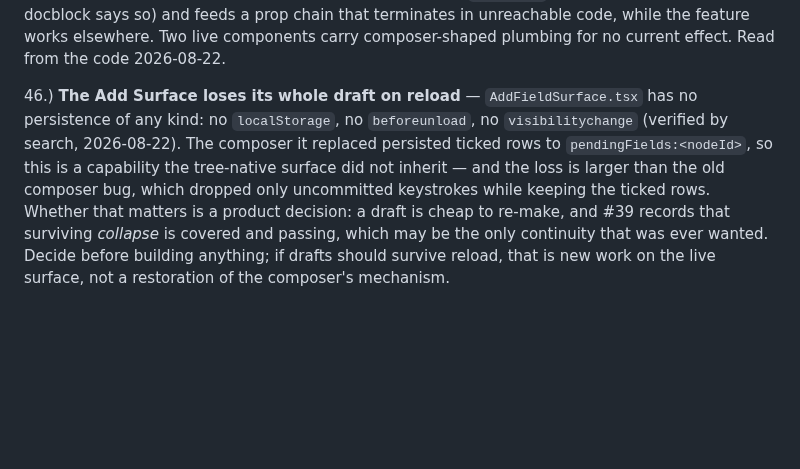
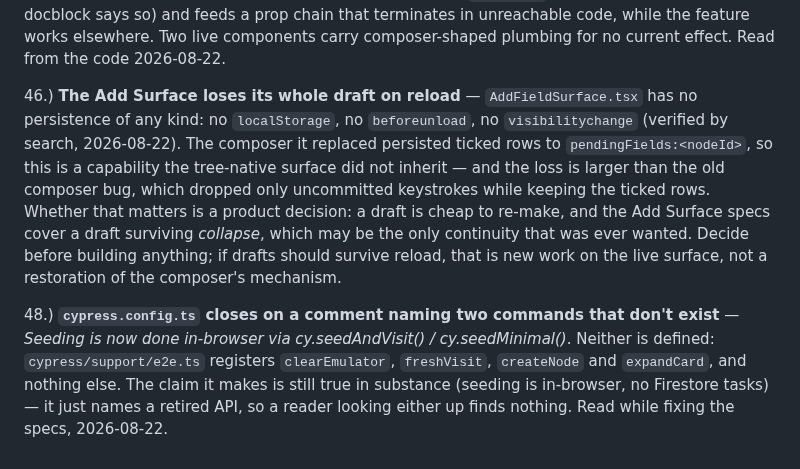
Before and after one commit to blarvin/complete-maintenance-management, a Markdown page: docs/ISSUES.md, the part around the change. Drawn GitHub-style; blank space fills up the shorter version.

Commit message:
ISSUES: file #48, and drop a citation of the now-deleted #39
#48 is a stale comment in cypress.config.ts naming two support commands that do
not exist, read while working the spec items. #46 cited #39 by number for a fact
about the Add Surface specs; #39 is gone, so the sentence carries the fact itself.

```diff
--- a/docs/ISSUES.md
+++ b/docs/ISSUES.md
@@ -151,4 +151,6 @@ The registry/manifest model is decided (SPECIFICATION.md → Data Model; per-kin
 
 45.) **Construction threads its defaults into a surface that never mounts** — `TreeNodeConstruction.tsx:110` passes `constructionDefaults()` as `initialDefinitionIds` to `FieldList`, which forwards it (`FieldList.tsx:112`) only to `FieldComposerSlot` — dormant. The defaults still arrive, by a different route entirely: `useNodeCreation` seeds and commits the pending draft itself once the node exists. So construction mounts a `FieldList` that renders nothing (its own docblock says so) and feeds a prop chain that terminates in unreachable code, while the feature works elsewhere. Two live components carry composer-shaped plumbing for no current effect. Read from the code 2026-08-22.
 
-46.) **The Add Surface loses its whole draft on reload** — `AddFieldSurface.tsx` has no persistence of any kind: no `localStorage`, no `beforeunload`, no `visibilitychange` (verified by search, 2026-08-22). The composer it replaced persisted ticked rows to `pendingFields:<nodeId>`, so this is a capability the tree-native surface did not inherit — and the loss is larger than the old composer bug, which dropped only uncommitted keystrokes while keeping the ticked rows. Whether that matters is a product decision: a draft is cheap to re-make, and #39 records that surviving *collapse* is covered and passing, which may be the only continuity that was ever wanted. Decide before building anything; if drafts should survive reload, that is new work on the live surface, not a restoration of the composer's mechanism.
+46.) **The Add Surface loses its whole draft on reload** — `AddFieldSurface.tsx` has no persistence of any kind: no `localStorage`, no `beforeunload`, no `visibilitychange` (verified by search, 2026-08-22). The composer it replaced persisted ticked rows to `pendingFields:<nodeId>`, so this is a capability the tree-native surface did not inherit — and the loss is larger than the old composer bug, which dropped only uncommitted keystrokes while keeping the ticked rows. Whether that matters is a product decision: a draft is cheap to re-make, and the Add Surface specs cover a draft surviving *collapse*, which may be the only continuity that was ever wanted. Decide before building anything; if drafts should survive reload, that is new work on the live surface, not a restoration of the composer's mechanism.
+
+48.) **`cypress.config.ts` closes on a comment naming two commands that don't exist** — *Seeding is now done in-browser via cy.seedAndVisit() / cy.seedMinimal()*. Neither is defined: `cypress/support/e2e.ts` registers `clearEmulator`, `freshVisit`, `createNode` and `expandCard`, and nothing else. The claim it makes is still true in substance (seeding is in-browser, no Firestore tasks) — it just names a retired API, so a reader looking either up finds nothing. Read while fixing the specs, 2026-08-22.
```
